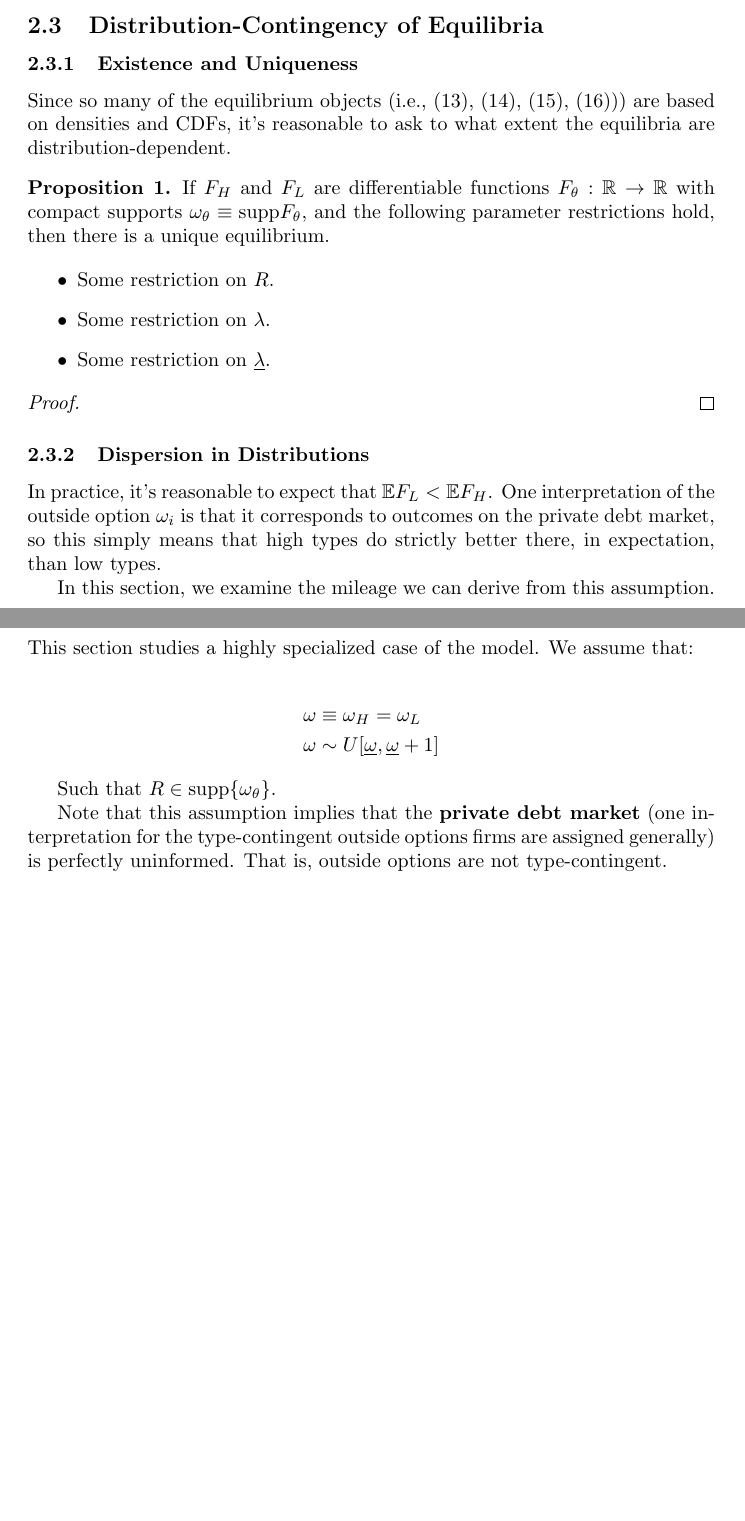
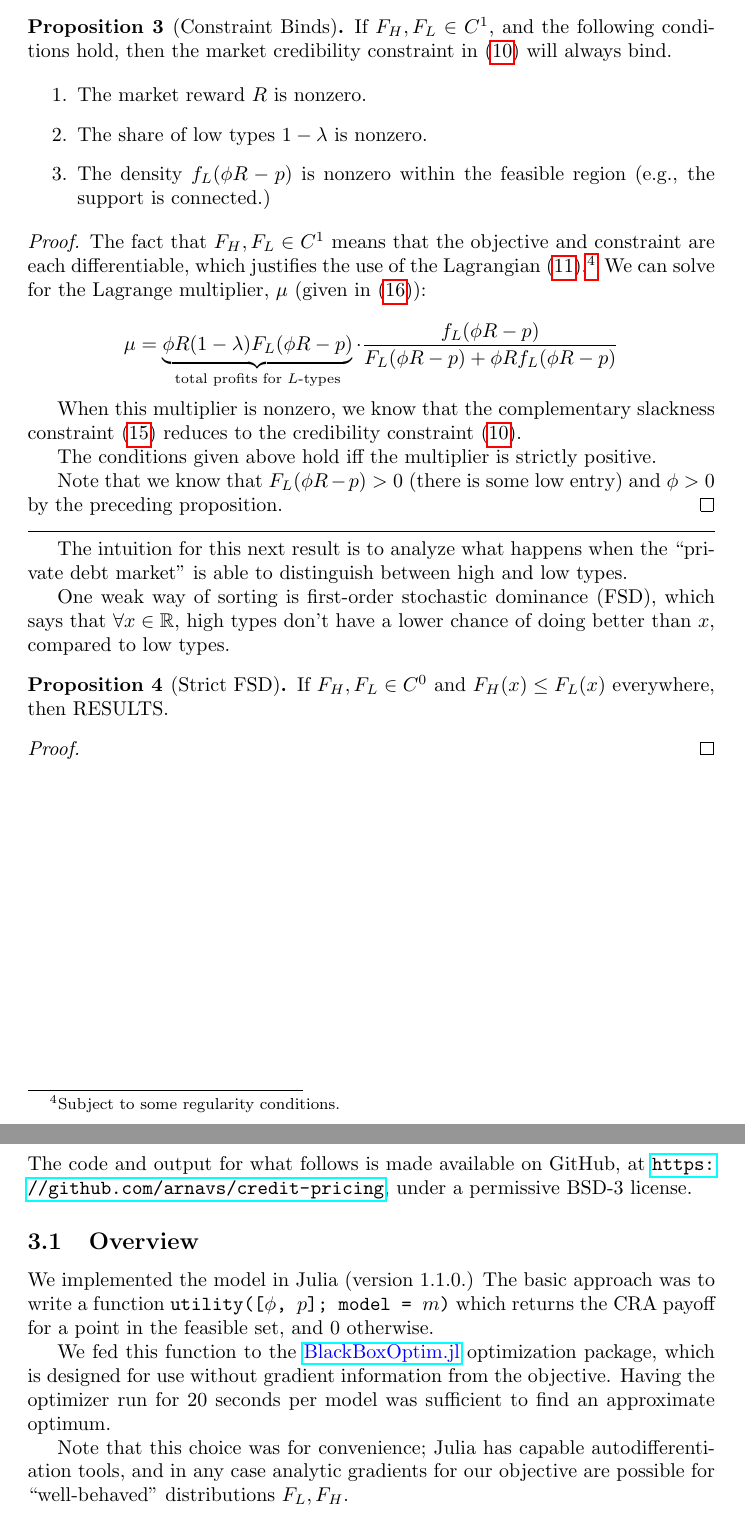
Before and after one commit to arnavs/credit-pricing, a LaTeX document (docs/writeup.tex): two parts of pages 8 and 10 of 13 before the commit and two parts of pages 9 and 10 of 13 after it, joined at a grey line, cut at the place of the change, the shorter picture padded with empty space. Compiled offline with pdfLaTeX.

Commit message:
3/20/19 work

```diff
--- a/docs/writeup.tex
+++ b/docs/writeup.tex
@@ -1,12 +1,17 @@
 \documentclass{article}
 \usepackage{amsmath, amsthm, amsfonts, amssymb}
 \usepackage{bbm}
+\usepackage{hyperref}
+\usepackage{cleveref}
 \usepackage{mathrsfs}
+\usepackage{listings}
+\usepackage{color}
 
 \newcommand\numberthis{\addtocounter{equation}{1}\tag{\theequation}}
 
 \theoremstyle{definition}
 \newtheorem{proposition}{Proposition}
+\DeclareMathOperator\supp{supp}
 
 
 \title{Credit \& Credibility }
@@ -235,2 +291,6 @@ What's worth noting is that, in an interior solution, the following conditions a
+\begin{proposition}[Constraint Binds] If $F_H, F_L \in C^1$, and the following conditions hold, then the market credibility constraint in \eqref{MC-cons} will always bind.
 
 \begin{enumerate}
+    \item The market reward $R$ is nonzero.
+    \item The share of low types $1 - \lambda$ is nonzero.
+    \item The density $f_L(\phi R - p)$ is nonzero within the feasible region (e.g., the support is connected.)
@@ -242,45 +297,47 @@ What's worth noting is that, in an interior solution, the following conditions a
 \end{enumerate}
 
-\subsection{Distribution-Contingency of Equilibria}
+\end{proposition}
 
-\subsubsection{Existence and Uniqueness}
+\begin{proof}
+    The fact that $F_H, F_L \in C^1$ means that the objective and constraint are each differentiable, which justifies the use of the Lagrangian \eqref{Lagrangian}.\footnote{Subject to some regularity conditions.} We can solve for the Lagrange multiplier, $\mu$ (given in \eqref{mu}):
 
-Since so many of the equilibrium objects (i.e., \eqref{FOC-phi}, \eqref{FOC-p}, \eqref{slackness}, \eqref{mu})) are based on densities and CDFs, it's reasonable to ask to what extent the equilibria are distribution-dependent.
+    \[     \mu = \underbrace{\phi R(1 - \lambda)F_L(\phi R - p)}_{\text{total profits for $L$-types}} \cdot \frac{f_L(\phi R - p)}{F_L(\phi R - p) + \phi R f_L (\phi R - p)} \]
 
-\begin{proposition}
-If $F_H$ and $F_L$ are differentiable functions $F_\theta: \mathbb{R} \to \mathbb{R}$ with compact supports $\omega_\theta \equiv \text{supp}F_\theta$, and the following parameter restrictions hold, then there is a unique equilibrium.
+    When this multiplier is nonzero, we know that the complementary slackness constraint \eqref{slackness} reduces to the credibility constraint \eqref{MC-cons}.
 
-\begin{itemize}
-    \item Some restriction on $R$.
-    \item Some restriction on $\lambda$.
-    \item Some restriction on $\underline{\lambda}$.
-\end{itemize}
+    The conditions given above hold iff the multiplier is strictly positive.
+
+    Note that we know that $F_L(\phi R - p) > 0$ (there is some low entry) and $\phi > 0$ by the preceding proposition.
+\end{proof}
+
+
+\hrule \hspace{5 em}
+
+The intuition for this next result is to analyze what happens when the ``private debt market'' is able to distinguish between high and low types.
+
+One weak way of sorting is first-order stochastic dominance (FSD), which says that $\forall x \in \mathbb{R}$, high types don't have a lower chance of doing better than $x$, compared to low types.
+
+\begin{proposition}[Strict FSD] If $F_H, F_L \in C^0$ and $F_H(x) \leq F_L(x)$ everywhere, then RESULTS.
 \end{proposition}
 
 \begin{proof}
 \end{proof}
 
-\subsubsection{Dispersion in Distributions}
-
-In practice, it's reasonable to expect that $\mathbb{E} F_L < \mathbb{E} F_H$. One interpretation of the outside option $\omega_i$ is that it corresponds to outcomes on the private debt market, so this simply means that high types do strictly better there, in expectation, than low types.
-
-In this section, we examine the mileage we can derive from this assumption.
-
 \newpage
 
 \section{Numerical Implementation}
+
+The code and output for what follows is made available on GitHub, at \url{https://github.com/arnavs/credit-pricing}, under a permissive BSD-3 license.
+
+\subsection{Overview}
+
+We implemented the model in Julia (version 1.1.0.) The basic approach was to write a function \texttt{utility([$\phi$, $p$]; model = $m$)} which returns the CRA payoff for a point in the feasible set, and 0 otherwise.
+
+We fed this function to the \href{https://github.com/robertfeldt/BlackBoxOptim.jl}{\color{blue} BlackBoxOptim.jl} optimization package, which is designed for use without gradient information from the objective. Having the optimizer run for 20 seconds per model was sufficient to find an approximate optimum.
+
+Note that this choice was for convenience; Julia has capable autodifferentiation tools, and in any case analytic gradients for our objective are possible for ``well-behaved'' distributions $F_L, F_H$.
 
 \newpage
 
 \section{Uniform Case}
 
-This section studies a highly specialized case of the model. We assume that:
-
-\begin{align*}
-    \omega &\equiv \omega_H = \omega_L \\
-    \omega &\sim U[\underline{\omega}, \underline{\omega} + 1]
-\end{align*}
-
-Such that $R \in \text{supp}\{\omega_\theta\}$.
-
-Note that this assumption implies that the \textbf{private debt market} (one interpretation for the type-contingent outside options firms are assigned generally) is perfectly uninformed. That is, outside options are not type-contingent.
```
Also changed, not shown: docs/writeup.pdf, docs/writeup.tex (87 more changed lines).
